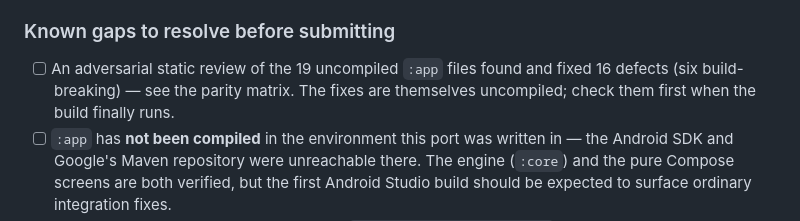
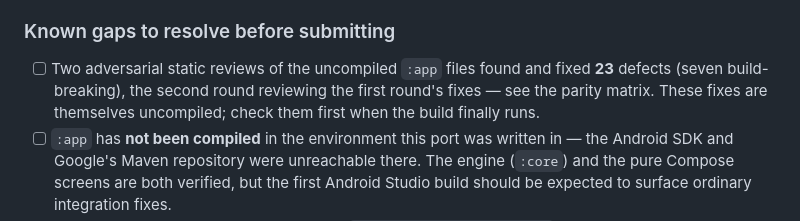
Before and after one commit to whahn1983/IFATC-Companion, a Markdown page: Docs/GOOGLE_PLAY_RELEASE_CHECKLIST.md, the part around the change. Rendered like a GitHub page.

```diff
--- a/Docs/GOOGLE_PLAY_RELEASE_CHECKLIST.md
+++ b/Docs/GOOGLE_PLAY_RELEASE_CHECKLIST.md
@@ -90,7 +90,7 @@ committing code alone, which is why the two are separated.
 
 ### Known gaps to resolve before submitting
 
-- [ ] An adversarial static review of the 19 uncompiled `:app` files found and fixed 16 defects (six build-breaking) — see the parity matrix. The fixes are themselves uncompiled; check them first when the build finally runs.
+- [ ] Two adversarial static reviews of the uncompiled `:app` files found and fixed **23** defects (seven build-breaking), the second round reviewing the first round's fixes — see the parity matrix. These fixes are themselves uncompiled; check them first when the build finally runs.
 - [ ] `:app` has **not been compiled** in the environment this port was written in — the Android SDK and Google's Maven repository were unreachable there. The engine (`:core`) and the pure Compose screens are both verified, but the first Android Studio build should be expected to surface ordinary integration fixes.
 - [ ] Confirm the **Play Billing library version** in `gradle/libs.versions.toml` against the current Play requirement, and that `PlayBillingRepository` matches its API. This is the one file that could not be compile-checked.
 - [ ] **Nothing in this port has been heard.** The radio effect chain, the TTS voices, the chatter mix and the squelch bursts are ported maths that has never been played through a speaker. Listen to a full flight before shipping.
```
Also changed, not shown: Docs/ANDROID_PARITY_MATRIX.md (+12 -2 lines).
